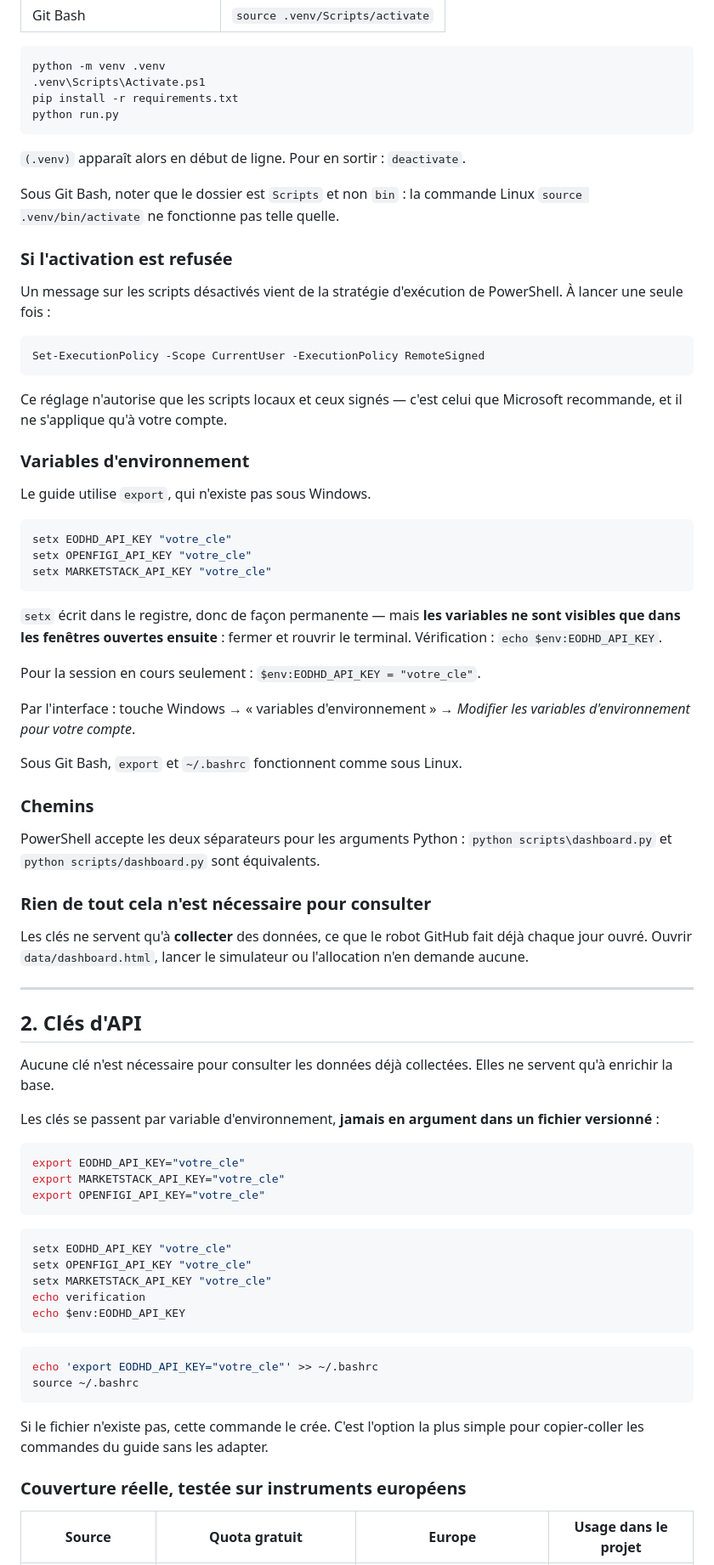
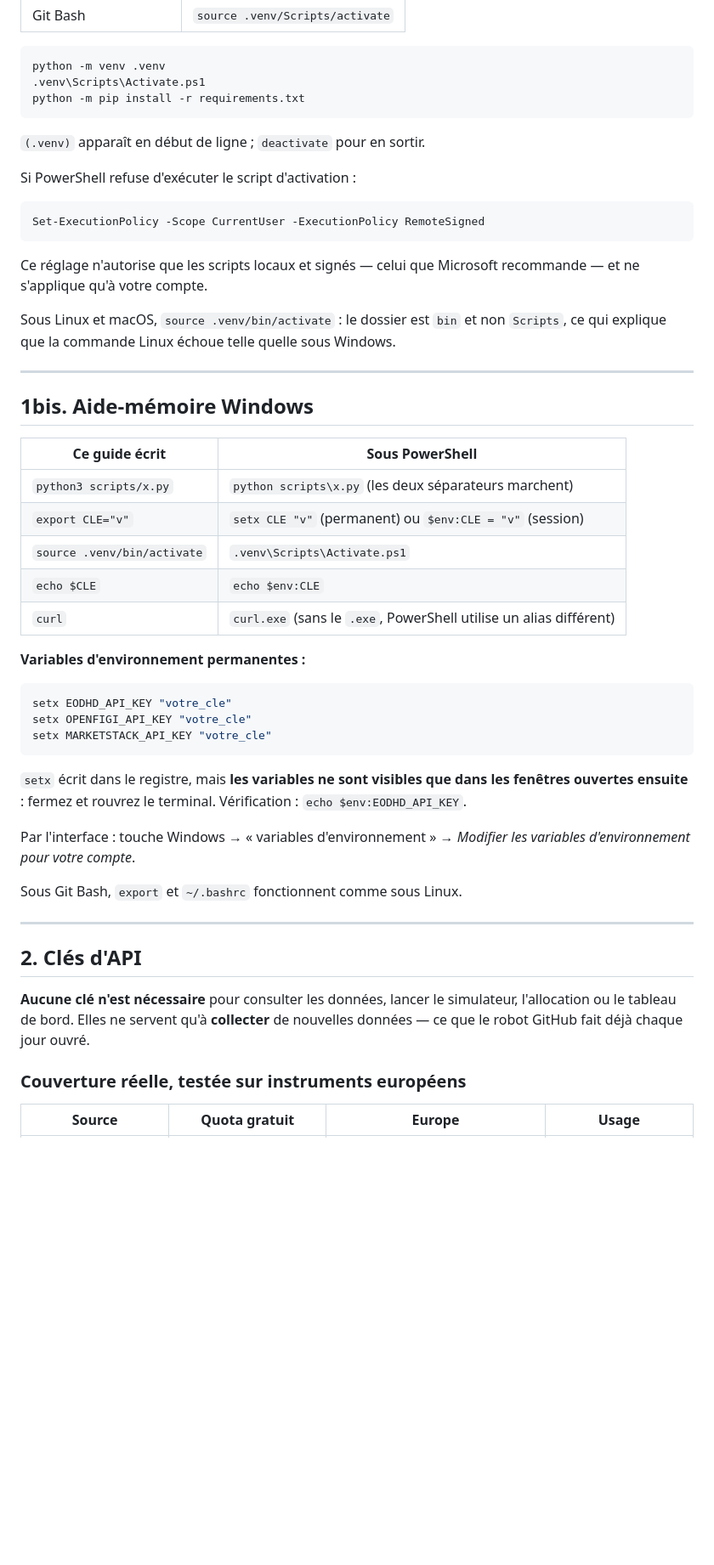
Before and after one commit to FredGarcia/PEAFirst, a Markdown page: docs/MODE_EMPLOI.md, the part around one of its changes. Shown at 85% size. Rendered like a GitHub page; blank space fills up the shorter version.

````diff
--- a/docs/MODE_EMPLOI.md
+++ b/docs/MODE_EMPLOI.md
@@ -115,30 +173,37 @@ fonctionne directement, il isole simplement moins bien les dépendances.
 ```powershell
 python -m venv .venv
 .venv\Scripts\Activate.ps1
-pip install -r requirements.txt
-python run.py
+python -m pip install -r requirements.txt
 ```
 
-`(.venv)` apparaît alors en début de ligne. Pour en sortir : `deactivate`.
+`(.venv)` apparaît en début de ligne ; `deactivate` pour en sortir.
 
-Sous Git Bash, noter que le dossier est `Scripts` et non `bin` : la commande
-Linux `source .venv/bin/activate` ne fonctionne pas telle quelle.
-
-### Si l'activation est refusée
-
-Un message sur les scripts désactivés vient de la stratégie d'exécution de
-PowerShell. À lancer une seule fois :
+Si PowerShell refuse d'exécuter le script d'activation :
 
 ```powershell
 Set-ExecutionPolicy -Scope CurrentUser -ExecutionPolicy RemoteSigned
 ```
 
-Ce réglage n'autorise que les scripts locaux et ceux signés — c'est celui que
-Microsoft recommande, et il ne s'applique qu'à votre compte.
+Ce réglage n'autorise que les scripts locaux et signés — celui que Microsoft
+recommande — et ne s'applique qu'à votre compte.
 
-### Variables d'environnement
+Sous Linux et macOS, `source .venv/bin/activate` : le dossier est `bin` et non
+`Scripts`, ce qui explique que la commande Linux échoue telle quelle sous
+Windows.
 
-Le guide utilise `export`, qui n'existe pas sous Windows.
+---
+
+## 1bis. Aide-mémoire Windows
+
+| Ce guide écrit | Sous PowerShell |
+| --- | --- |
+| `python3 scripts/x.py` | `python scripts\x.py` (les deux séparateurs marchent) |
+| `export CLE="v"` | `setx CLE "v"` (permanent) ou `$env:CLE = "v"` (session) |
+| `source .venv/bin/activate` | `.venv\Scripts\Activate.ps1` |
+| `echo $CLE` | `echo $env:CLE` |
+| `curl` | `curl.exe` (sans le `.exe`, PowerShell utilise un alias différent) |
+
+**Variables d'environnement permanentes :**
 
 ```powershell
 setx EODHD_API_KEY "votre_cle"
@@ -146,62 +211,25 @@ setx OPENFIGI_API_KEY "votre_cle"
 setx MARKETSTACK_API_KEY "votre_cle"
 ```
 
-`setx` écrit dans le registre, donc de façon permanente — mais **les variables
-ne sont visibles que dans les fenêtres ouvertes ensuite** : fermer et rouvrir le
-terminal. Vérification : `echo $env:EODHD_API_KEY`.
+`setx` écrit dans le registre, mais **les variables ne sont visibles que dans
+les fenêtres ouvertes ensuite** : fermez et rouvrez le terminal. Vérification :
+`echo $env:EODHD_API_KEY`.
 
-Pour la session en cours seulement : `$env:EODHD_API_KEY = "votre_cle"`.
-
-Par l'interface : touche Windows → « variables d'environnement » → *Modifier
-les variables d'environnement pour votre compte*.
+Par l'interface : touche Windows → « variables d'environnement » → *Modifier les
+variables d'environnement pour votre compte*.
 
 Sous Git Bash, `export` et `~/.bashrc` fonctionnent comme sous Linux.
-
-### Chemins
-
-PowerShell accepte les deux séparateurs pour les arguments Python :
-`python scripts\dashboard.py` et `python scripts/dashboard.py` sont
-équivalents.
-
-### Rien de tout cela n'est nécessaire pour consulter
-
-Les clés ne servent qu'à **collecter** des données, ce que le robot GitHub fait
-déjà chaque jour ouvré. Ouvrir `data/dashboard.html`, lancer le simulateur ou
-l'allocation n'en demande aucune.
 
 ---
 
 ## 2. Clés d'API
 
-Aucune clé n'est nécessaire pour consulter les données déjà collectées. Elles
-ne servent qu'à enrichir la base.
-
-Les clés se passent par variable d'environnement, **jamais en argument dans un
-fichier versionné** :
-
-```bash
-export EODHD_API_KEY="votre_cle"
-export MARKETSTACK_API_KEY="votre_cle"
-export OPENFIGI_API_KEY="votre_cle"
-```
-
-```powershell
-setx EODHD_API_KEY "votre_cle"
-setx OPENFIGI_API_KEY "votre_cle"
-setx MARKETSTACK_API_KEY "votre_cle"
-echo verification
-echo $env:EODHD_API_KEY
-```
-
-```bash
-echo 'export EODHD_API_KEY="votre_cle"' >> ~/.bashrc
-source ~/.bashrc
-```
-
-Si le fichier n'existe pas, cette commande le crée. C'est l'option la plus
-simple pour copier-coller les commandes du guide sans les adapter.
+**Aucune clé n'est nécessaire** pour consulter les données, lancer le
+simulateur, l'allocation ou le tableau de bord. Elles ne servent qu'à
+**collecter** de nouvelles données — ce que le robot GitHub fait déjà chaque
+jour ouvré.
 
 ### Couverture réelle, testée sur instruments européens
 
-| Source | Quota gratuit | Europe | Usage dans le projet |
+| Source | Quota gratuit | Europe | Usage |
 | --- | --- | --- | --- |
````
Also changed, not shown: other parts of docs/MODE_EMPLOI.md (+249 -130 lines).
